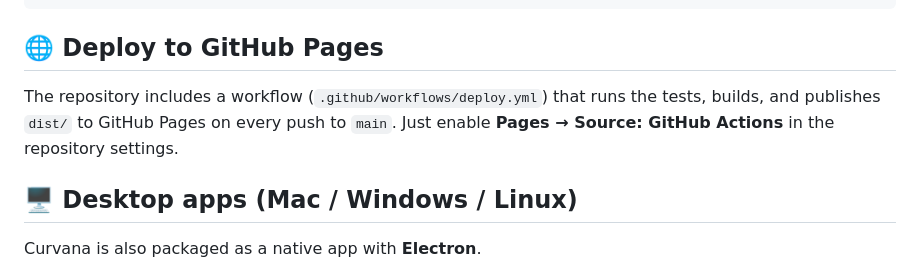
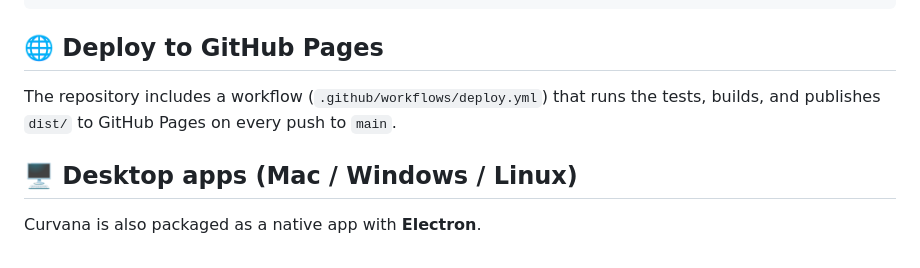
Before and after one commit to kegouro/curvana, a Markdown page: README.en.md, the part around the change. Drawn GitHub-style.

```diff
--- a/README.en.md
+++ b/README.en.md
@@ -64,8 +64,7 @@ npm run preview  # preview the build
 ## 🌐 Deploy to GitHub Pages
 
 The repository includes a workflow (`.github/workflows/deploy.yml`) that runs the tests, builds, and
-publishes `dist/` to GitHub Pages on every push to `main`. Just enable **Pages → Source: GitHub Actions**
-in the repository settings.
+publishes `dist/` to GitHub Pages on every push to `main`.
 
 ## 🖥️ Desktop apps (Mac / Windows / Linux)
 
```
